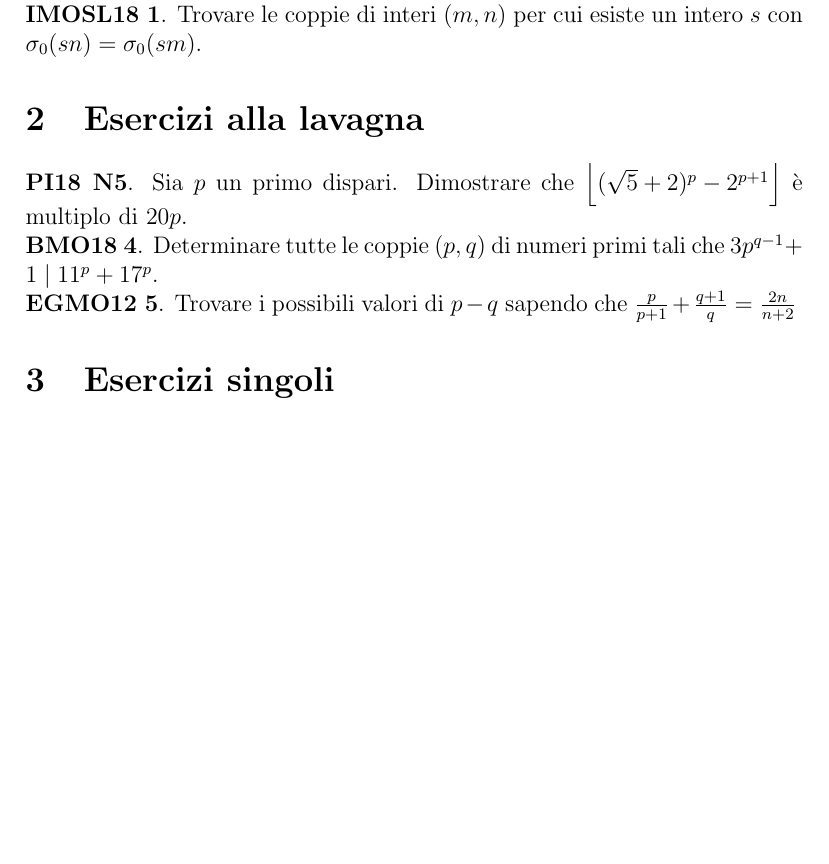
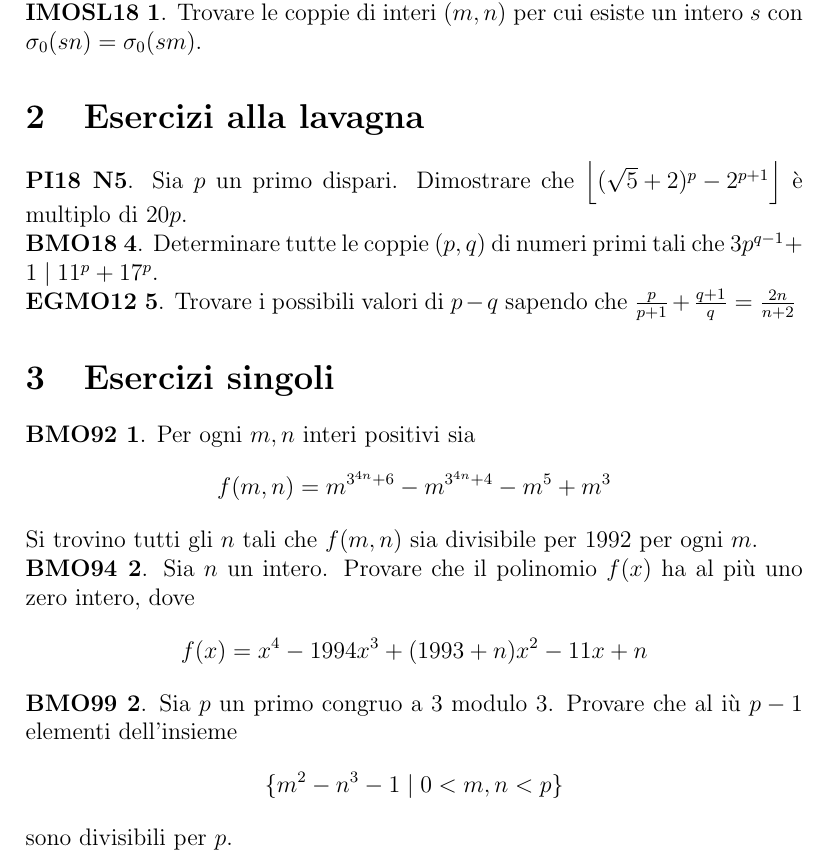
Before and after one commit to drago-96/TdN-Senior, a LaTeX document (basic/N1.tex): part of page 2 of 2, cut so that both start at the same text, the shorter picture padded with empty space. Compiled offline with pdfLaTeX.

Commit message:
aggiunto qualche esercizio per il lavoro singolo di N1

```diff
--- a/basic/N1.tex
+++ b/basic/N1.tex
@@ -84,6 +84,21 @@
 
 \section{Esercizi singoli}
 
+\begin{esercizio}{BMO92 1}{https://artofproblemsolving.com/community/c6h85227p495856}
+Per ogni $m,n$ interi positivi sia
+\[f(m,n)=m^{3^{4n}+6}-m^{3^{4n}+4}-m^{5}+m^{3}\]
+Si trovino tutti gli $n$ tali che $f(m,n)$ sia divisibile per 1992 per ogni $m$.
+\end{esercizio}
 
+\begin{esercizio}{BMO94 2}{https://artofproblemsolving.com/community/c6h85218p495835}
+Sia $n$ un intero. Provare che il polinomio $f(x)$ ha al più uno zero intero, dove
+\[f(x)=x^{4}-1994x^{3}+(1993+n)x^{2}-11x+n\]
+\end{esercizio}
+
+\begin{esercizio}{BMO99 2}{https://artofproblemsolving.com/community/c6h85148p495342}
+Sia $p$ un primo congruo a 3 modulo 3. Provare che al iù $p-1$ elementi dell'insieme
+\[\{m^{2}-n^{3}-1\mid 0<m,n<p\}\]
+sono divisibili per $p$.
+\end{esercizio}
 
 \end{document}
```
